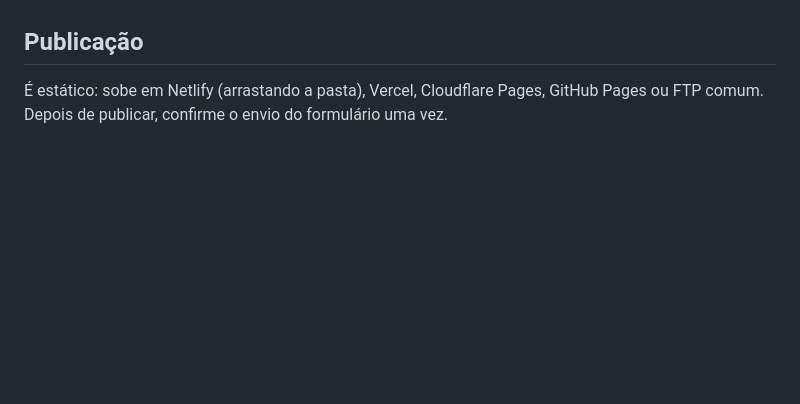
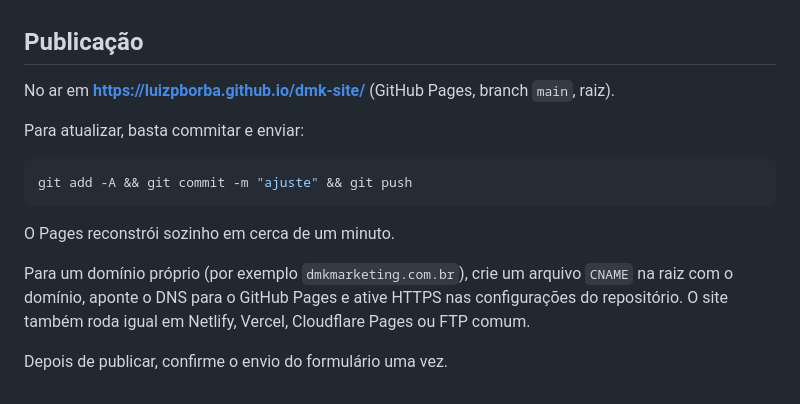
Before and after one commit to luizpborba/dmk-site, a Markdown page: README.md, the part around the change. Rendered like a GitHub page; blank space fills up the shorter version.

Commit message:
Documenta o endereço publicado e como atualizar
Co-Authored-By: Claude Opus 5 <noreply@anthropic.com>

````diff
--- a/README.md
+++ b/README.md
@@ -130,5 +130,19 @@ faixa de serviços em rolagem contínua (pausa no hover). Tudo desliga com
   aparece esticada ou cortada fora de hora.
 
 ## Publicação
-É estático: sobe em Netlify (arrastando a pasta), Vercel, Cloudflare Pages, GitHub Pages
-ou FTP comum. Depois de publicar, confirme o envio do formulário uma vez.
+
+No ar em **https://luizpborba.github.io/dmk-site/** (GitHub Pages, branch `main`, raiz).
+
+Para atualizar, basta commitar e enviar:
+
+```bash
+git add -A && git commit -m "ajuste" && git push
+```
+
+O Pages reconstrói sozinho em cerca de um minuto.
+
+Para um domínio próprio (por exemplo `dmkmarketing.com.br`), crie um arquivo `CNAME` na
+raiz com o domínio, aponte o DNS para o GitHub Pages e ative HTTPS nas configurações do
+repositório. O site também roda igual em Netlify, Vercel, Cloudflare Pages ou FTP comum.
+
+Depois de publicar, confirme o envio do formulário uma vez.
````
